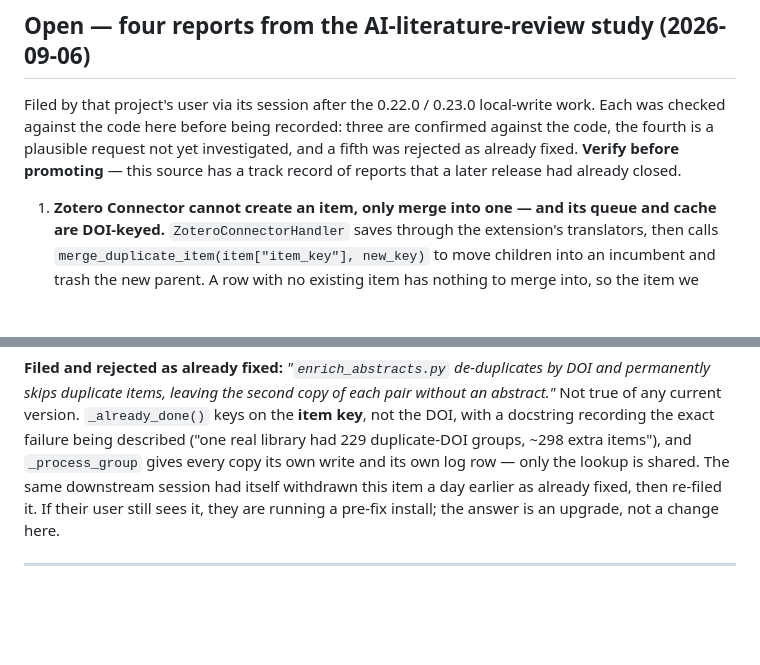
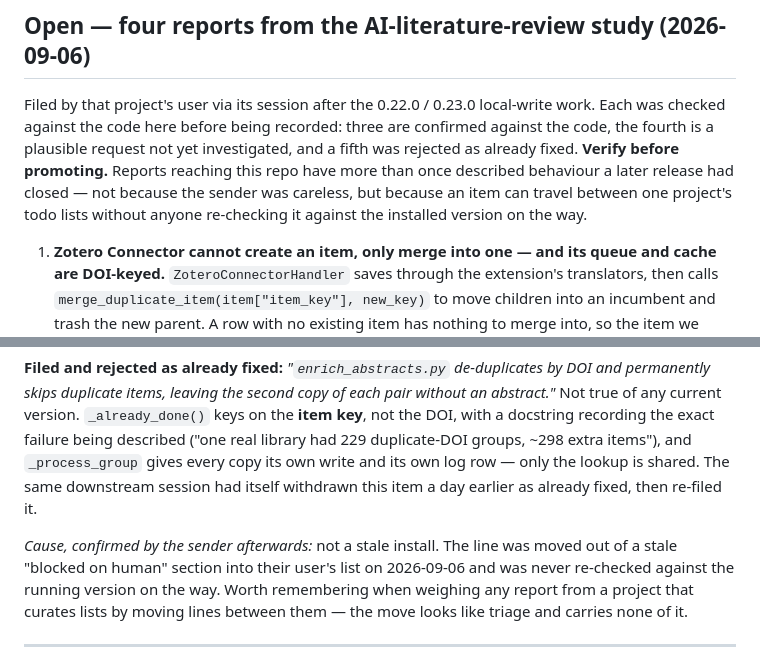
Before and after one commit to mronkko/claude-academic-research, a Markdown page: BACKLOG.md, 2 parts joined by grey strips. Drawn GitHub-style; blank space fills up the shorter version.

Commit message:
docs(backlog): correct why the de-dup report was stale
I recorded it as a pre-fix install. The sender checked and it was not:
the line was moved out of a stale "blocked on human" section into their
user's list on 2026-09-06 and never re-checked against the running
version on the way.

The distinction matters for the next reader. "They are on an old
version" points at the sender's environment and is answered by an
upgrade. "A line moved between lists carries no triage with it" points
at a process that will keep producing stale reports from a project
running the current version -- which is what happened here, five times
in one earlier batch.

Co-Authored-By: Claude Opus 5 (1M context) <noreply@anthropic.com>
Claude-Session: https://claude.ai/code/session_016fLo7X8YwrufWvG69Y61xW

```diff
--- a/BACKLOG.md
+++ b/BACKLOG.md
@@ -28,8 +28,11 @@ Filed by that project's user via its session after the 0.22.0 / 0.23.0
 local-write work. Each was checked against the code here before being
 recorded: three are confirmed against the code, the fourth is a
 plausible request not yet investigated, and a fifth was rejected as
-already fixed. **Verify before promoting** — this source has a track
-record of reports that a later release had already closed.
+already fixed. **Verify before promoting.** Reports reaching this repo
+have more than once described behaviour a later release had closed —
+not because the sender was careless, but because an item can travel
+between one project's todo lists without anyone re-checking it against
+the installed version on the way.
 
 1. **Zotero Connector cannot create an item, only merge into one — and
    its queue and cache are DOI-keyed.** `ZoteroConnectorHandler` saves
@@ -110,9 +113,14 @@ docstring recording the exact failure being described ("one real library
 had 229 duplicate-DOI groups, ~298 extra items"), and `_process_group`
 gives every copy its own write and its own log row — only the lookup is
 shared. The same downstream session had itself withdrawn this item a day
-earlier as already fixed, then re-filed it. If their user still sees it,
-they are running a pre-fix install; the answer is an upgrade, not a
-change here.
+earlier as already fixed, then re-filed it.
+
+*Cause, confirmed by the sender afterwards:* not a stale install. The
+line was moved out of a stale "blocked on human" section into their
+user's list on 2026-09-06 and was never re-checked against the running
+version on the way. Worth remembering when weighing any report from a
+project that curates lists by moving lines between them — the move
+looks like triage and carries none of it.
 
 ---
 
```
